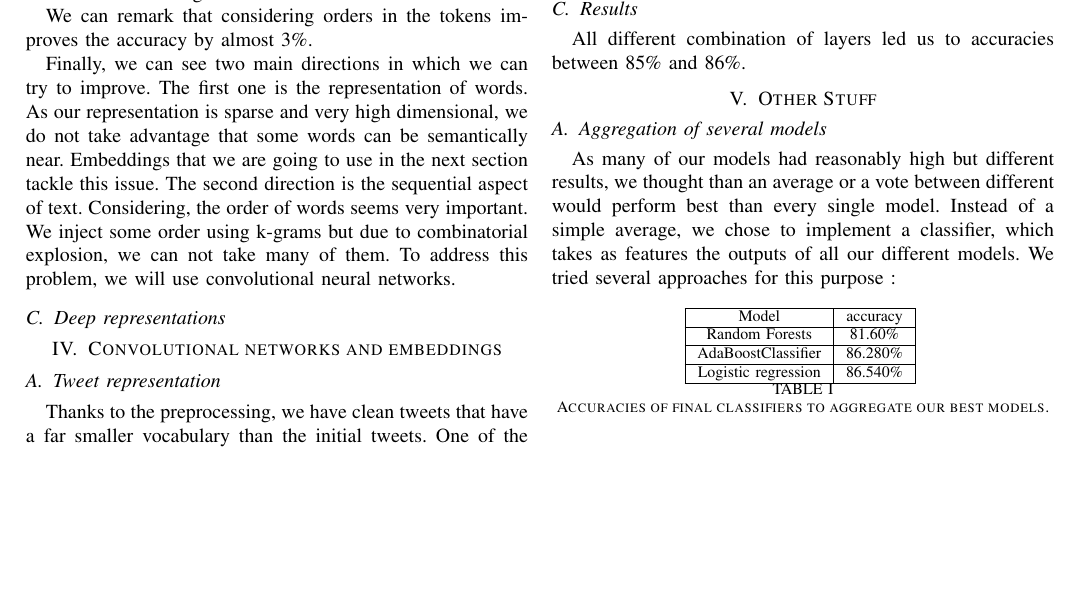
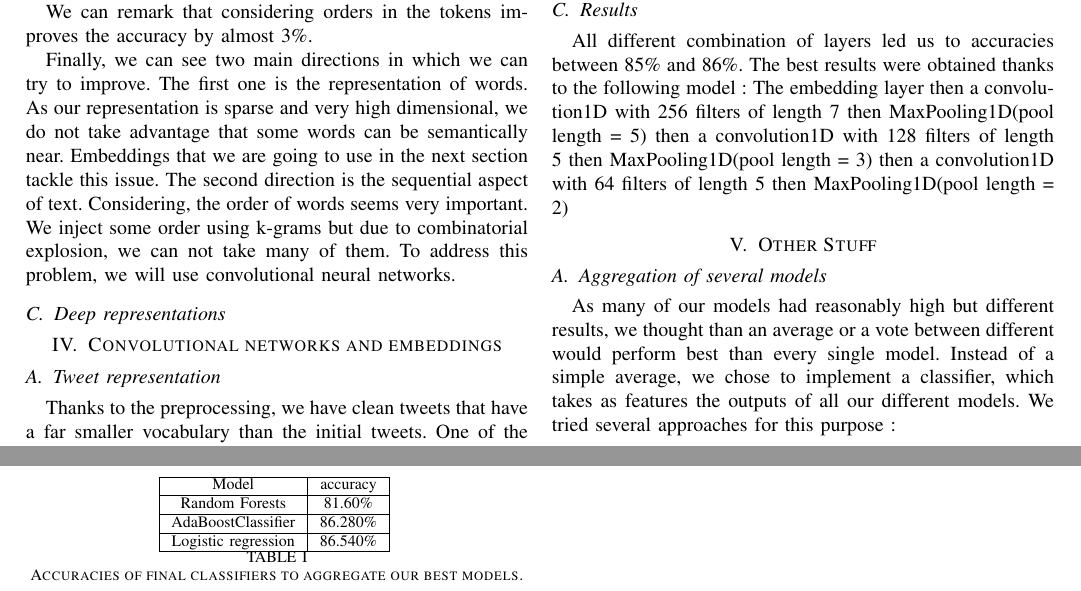
Before and after one commit to clercrobin/machine_learning_project2, a LaTeX paper (ml_2/report.tex): part of page 3 of 4 before the commit and two parts of pages 3 and 4 of 4 after it, the two joined at a grey line, cut so that both start at the same text, the shorter picture padded with empty space. Compiled offline with pdfLaTeX.

Commit message:
add my best model

```diff
--- a/ml_2/report.tex
+++ b/ml_2/report.tex
@@ -196,6 +196,7 @@ For the training, we observed than epochs after the $2^{nd}$ do not add much val
 \subsection{Results}
 
 All different combination of layers led us to accuracies between 85\% and 86\%.
+The best results were obtained thanks to the following model : The embedding layer then a convolution1D with 256 filters of length 7 then MaxPooling1D(pool length = 5) then a convolution1D with 128 filters of length 5 then MaxPooling1D(pool length = 3) then a convolution1D with 64 filters of length 5 then MaxPooling1D(pool length = 2)
 
 \section{Other Stuff}
 \begin{figure}[h]
```
